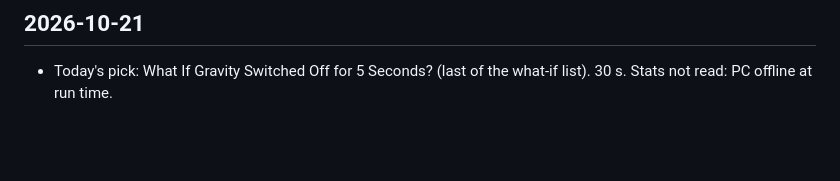
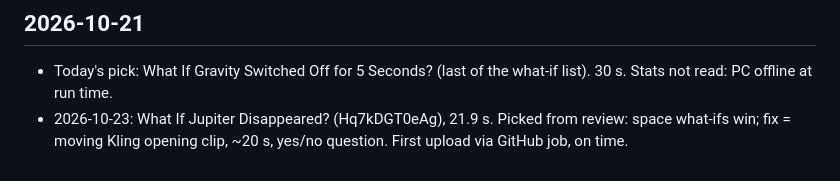
Before and after one commit to amahrous84/amahrous, a Markdown page: pipeline/performance.md, the part around the change. Rendered like a GitHub page; blank space fills up the shorter version.

Commit message:
Tick Jupiter Short, log it
Co-Authored-By: Claude Opus 5.5 (1M context) <noreply@anthropic.com>
Claude-Session: https://claude.ai/code/session_0176en2MY6TwiEbzpGR3Wy7D

```diff
--- a/pipeline/performance.md
+++ b/pipeline/performance.md
@@ -51,3 +51,4 @@ One block per daily run: date, stats read, what won or flopped, why today's topi
 
 ## 2026-10-21
 - Today's pick: What If Gravity Switched Off for 5 Seconds? (last of the what-if list). 30 s. Stats not read: PC offline at run time.
+- 2026-10-23: What If Jupiter Disappeared? (Hq7kDGT0eAg), 21.9 s. Picked from review: space what-ifs win; fix = moving Kling opening clip, ~20 s, yes/no question. First upload via GitHub job, on time.
```
Also changed, not shown: pipeline/queue.md (+1 -1 lines).
